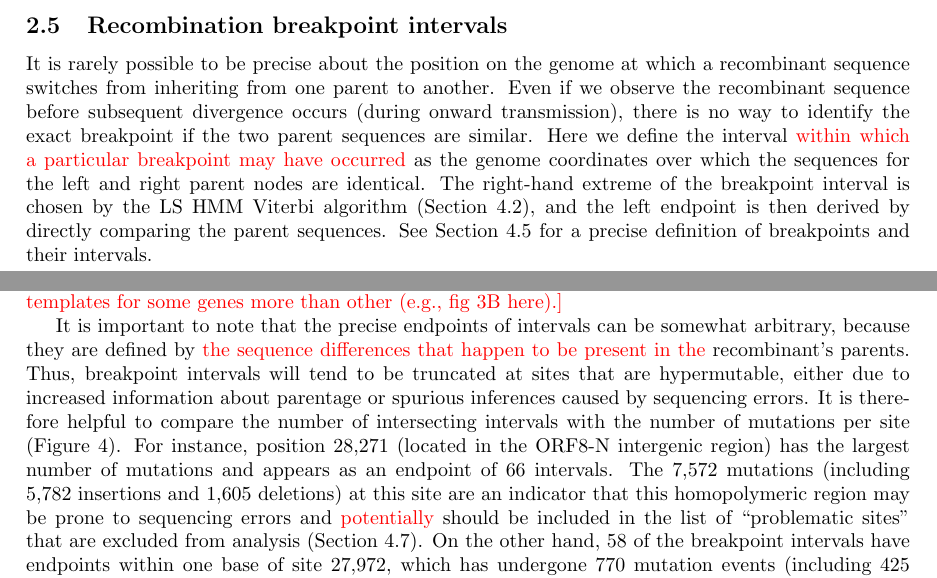
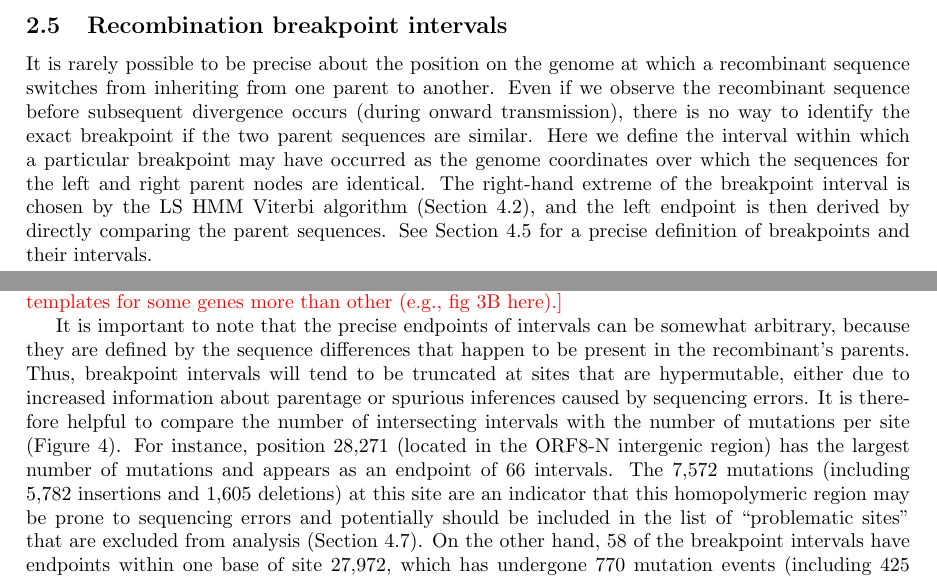
Before and after one commit to jeromekelleher/sc2ts-paper, a LaTeX paper (paper.tex): two parts of pages 9 and 10 of 41, joined at a grey line, cut so that both start at the same text. Compiled offline with pdfLaTeX.

Commit message:
Address other Sally comments

```diff
--- a/paper.tex
+++ b/paper.tex
@@ -706,7 +706,8 @@ Even if we observe the recombinant sequence before subsequent
 divergence occurs (during onward transmission), there is no way to identify the exact breakpoint if the two parent sequences
 are similar.
 Here we define the
-interval \sally{within which a particular breakpoint may have occurred} as the genome coordinates over which the
+interval within which a particular breakpoint may have occurred
+as the genome coordinates over which the
 sequences for the left and right parent nodes are identical. The right-hand
 extreme of the breakpoint interval is chosen by the LS HMM Viterbi algorithm
 (Section~\ref{sec:ls}), and the left endpoint is then derived by directly
@@ -772,7 +773,8 @@ homologous recombination~\citep{Kim2020-gt,Zou2021-sars}
 \sally{[Sally: KATHERINE, WHAT DO YOU THINK?  These not-full-length subgenomic RNA intermediates may provide a lot of homologous templates for some genes more than other (e.g., fig 3B here).]}
 
 It is important to note that the precise endpoints of intervals can be
-somewhat arbitrary, because they are defined by \sally{the sequence differences that happen to be present in the} recombinant's parents.
+somewhat arbitrary, because they are defined by the sequence differences
+that happen to be present in the recombinant's parents.
 Thus, breakpoint intervals will tend to be truncated at sites that are
 hypermutable, either due to increased information about parentage
 or spurious inferences caused by sequencing errors.
```
Also changed, not shown: paper.tex (2 more changed lines).
